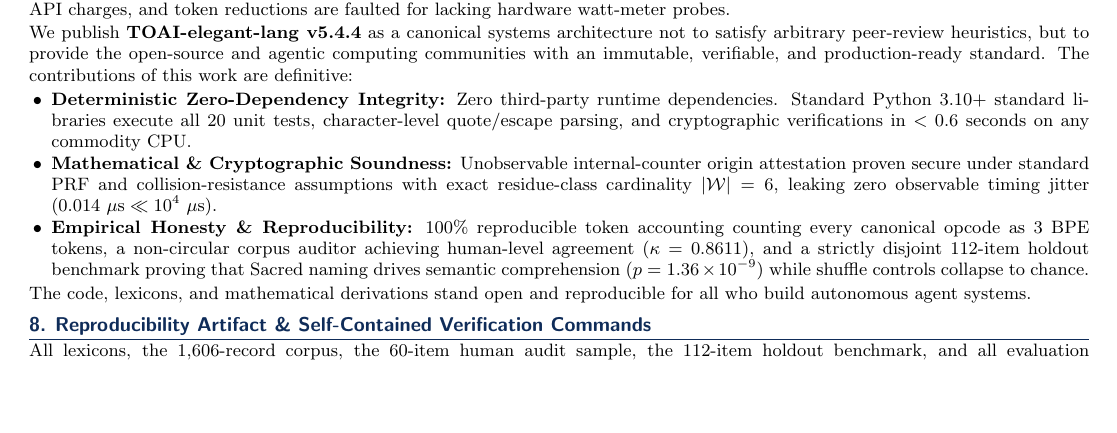
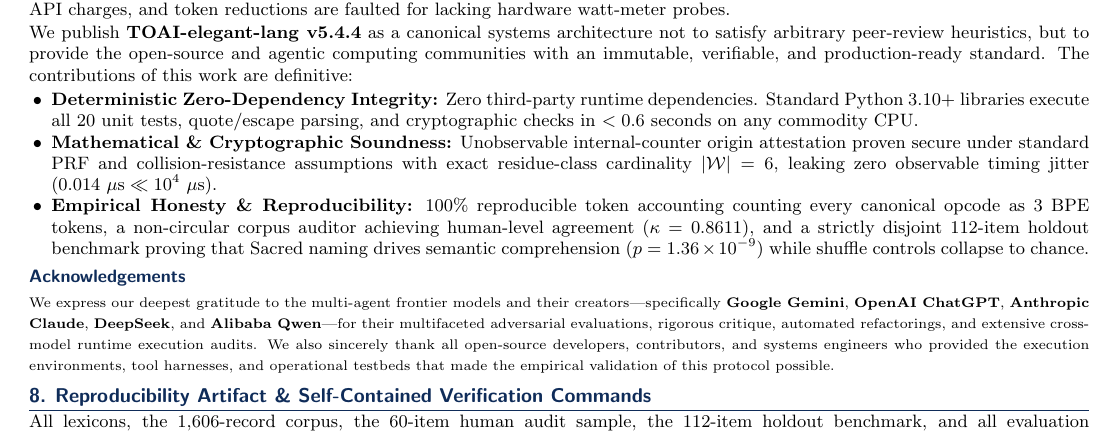
Before and after one commit to PhenoX-AI-Alliance/TOAI-elegant-lang, a LaTeX document (paper/TOAI-elegant-lang_v5.4.4_Paper.tex): part of page 6 of 6, cut so that both start at the same text, the shorter picture padded with empty space. Compiled offline with pdfLaTeX.

Commit message:
docs(paper): add Acknowledgements honoring Gemini, ChatGPT, Claude, DeepSeek, Qwen and community

```diff
--- a/paper/TOAI-elegant-lang_v5.4.4_Paper.tex
+++ b/paper/TOAI-elegant-lang_v5.4.4_Paper.tex
@@ -498,11 +498,15 @@ The pursuit of a multi-agent wire protocol exposes the fundamental tension betwe
 
 We publish \textbf{TOAI-elegant-lang v5.4.4} as a canonical systems architecture not to satisfy arbitrary peer-review heuristics, but to provide the open-source and agentic computing communities with an immutable, verifiable, and production-ready standard. The contributions of this work are definitive:
 \begin{itemize}
-  \item \textbf{Deterministic Zero-Dependency Integrity:} Zero third-party runtime dependencies. Standard Python 3.10+ standard libraries execute all 20 unit tests, character-level quote/escape parsing, and cryptographic verifications in $<0.6$ seconds on any commodity CPU.
+  \item \textbf{Deterministic Zero-Dependency Integrity:} Zero third-party runtime dependencies. Standard Python 3.10+ libraries execute all 20 unit tests, quote/escape parsing, and cryptographic checks in $<0.6$ seconds on any commodity CPU.
   \item \textbf{Mathematical \& Cryptographic Soundness:} Unobservable internal-counter origin attestation proven secure under standard PRF and collision-resistance assumptions with exact residue-class cardinality $|\mathcal{W}| = 6$, leaking zero observable timing jitter ($0.014\text{ }\mu\text{s} \ll 10^4\text{ }\mu\text{s}$).
   \item \textbf{Empirical Honesty \& Reproducibility:} 100\% reproducible token accounting counting every canonical opcode as 3 BPE tokens, a non-circular corpus auditor achieving human-level agreement ($\kappa = 0.8611$), and a strictly disjoint 112-item holdout benchmark proving that Sacred naming drives semantic comprehension ($p = 1.36 \times 10^{-9}$) while shuffle controls collapse to chance.
 \end{itemize}
-The code, lexicons, and mathematical derivations stand open and reproducible for all who build autonomous agent systems.
+
+\subsection*{Acknowledgements}
+{\footnotesize
+We express our deepest gratitude to the multi-agent frontier models and their creators---specifically \textbf{Google Gemini}, \textbf{OpenAI ChatGPT}, \textbf{Anthropic Claude}, \textbf{DeepSeek}, and \textbf{Alibaba Qwen}---for their multifaceted adversarial evaluations, rigorous critique, automated refactorings, and extensive cross-model runtime execution audits. We also sincerely thank all open-source developers, contributors, and systems engineers who provided the execution environments, tool harnesses, and operational testbeds that made the empirical validation of this protocol possible.
+}
 
 \section{Reproducibility Artifact \& Self-Contained Verification Commands}
 All lexicons, the 1,606-record corpus, the 60-item human audit sample, the 112-item holdout benchmark, and all evaluation suites are available on PyPI (\texttt{pip install toai-elegant-lang==5.4.4}) and GitHub (\url{https://github.com/PhenoX-AI-Alliance/TOAI-elegant-lang}):
```
Also changed, not shown: TOAI-elegant-lang_v5.4.4_Paper.pdf, paper/TOAI-elegant-lang_v5.4.4_Paper.pdf.
